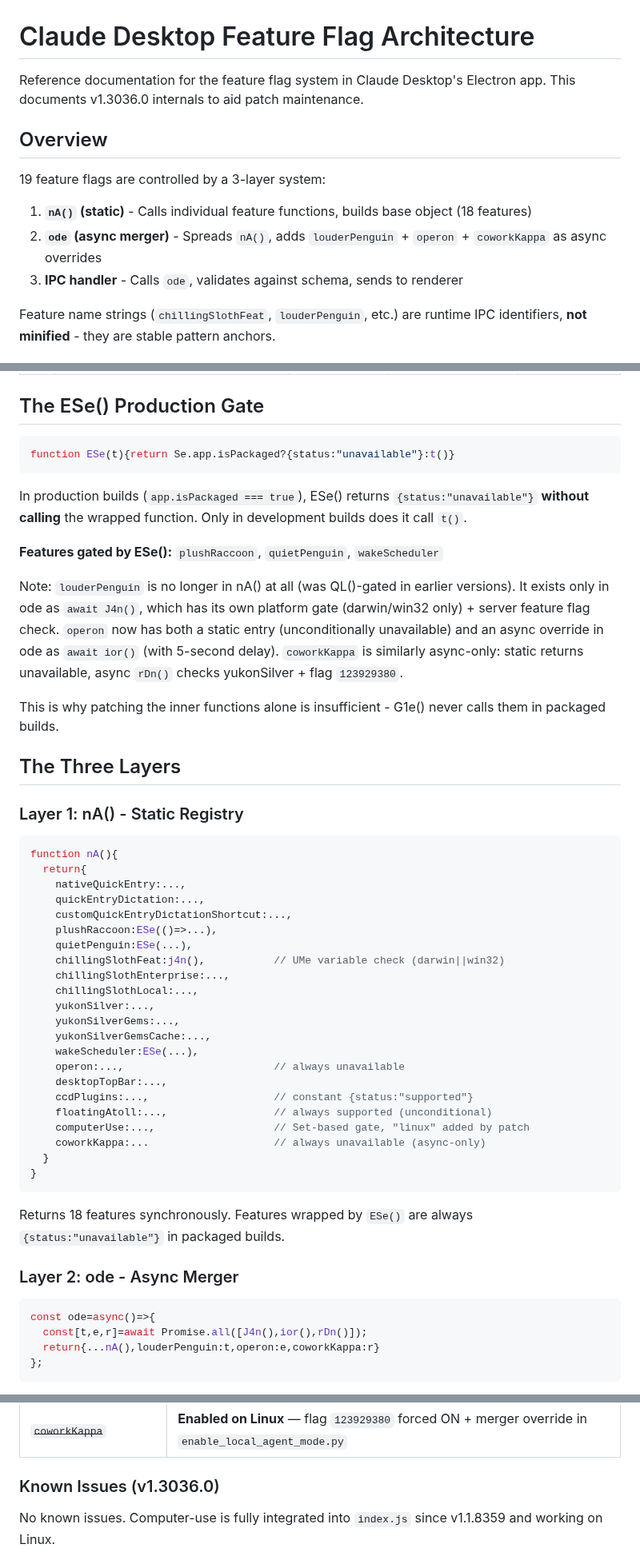
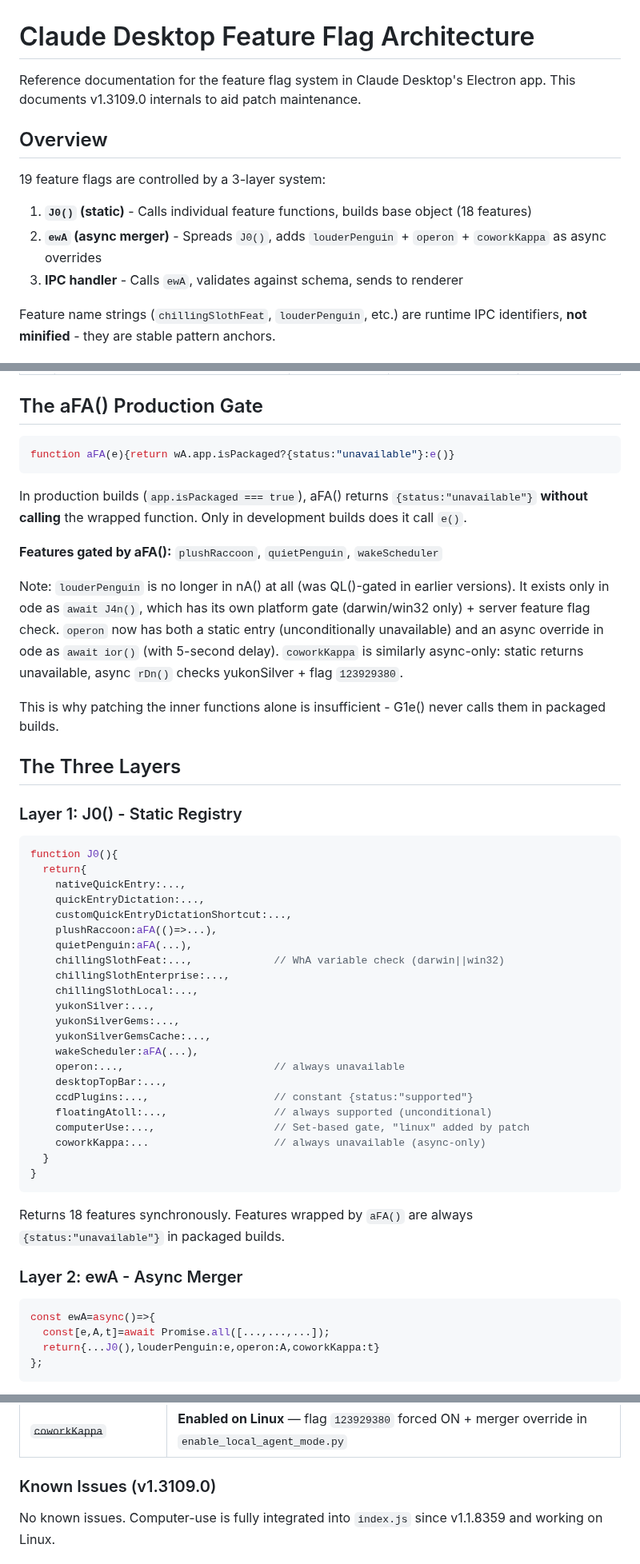
Before and after one commit to patrickjaja/claude-desktop-bin, a Markdown page: CLAUDE_FEATURE_FLAGS.md, 3 parts joined by grey strips. Shown at 80% size. Rendered like a GitHub page.

````diff
--- a/CLAUDE_FEATURE_FLAGS.md
+++ b/CLAUDE_FEATURE_FLAGS.md
@@ -1,14 +1,14 @@
 # Claude Desktop Feature Flag Architecture
 
-Reference documentation for the feature flag system in Claude Desktop's Electron app. This documents v1.3036.0 internals to aid patch maintenance.
+Reference documentation for the feature flag system in Claude Desktop's Electron app. This documents v1.3109.0 internals to aid patch maintenance.
 
 ## Overview
 
 19 feature flags are controlled by a 3-layer system:
 
-1. **`nA()` (static)** - Calls individual feature functions, builds base object (18 features)
-2. **`ode` (async merger)** - Spreads `nA()`, adds `louderPenguin` + `operon` + `coworkKappa` as async overrides
-3. **IPC handler** - Calls `ode`, validates against schema, sends to renderer
+1. **`J0()` (static)** - Calls individual feature functions, builds base object (18 features)
+2. **`ewA` (async merger)** - Spreads `J0()`, adds `louderPenguin` + `operon` + `coworkKappa` as async overrides
+3. **IPC handler** - Calls `ewA`, validates against schema, sends to renderer
 
 Feature name strings (`chillingSlothFeat`, `louderPenguin`, etc.) are runtime IPC identifiers, **not minified** - they are stable pattern anchors.
 
@@ -36,15 +36,15 @@ Feature name strings (`chillingSlothFeat`, `louderPenguin`, etc.) are runtime IP
 | 18 | `computerUse` | `Y4n()` | Set-based check on `process.platform` | Computer use feature flag (**patched for Linux** via Set modification) |
 | 19 | `coworkKappa` | static: `tDn()` (unavailable) + async: `await rDn()` in ode | Depends on yukonSilver + GrowthBook `123929380` | Memory consolidation — `consolidate-memory` skill |
 
-## The ESe() Production Gate
+## The aFA() Production Gate
 
 ```javascript
-function ESe(t){return Se.app.isPackaged?{status:"unavailable"}:t()}
+function aFA(e){return wA.app.isPackaged?{status:"unavailable"}:e()}
 ```
 
-In production builds (`app.isPackaged === true`), ESe() returns `{status:"unavailable"}` **without calling** the wrapped function. Only in development builds does it call `t()`.
+In production builds (`app.isPackaged === true`), aFA() returns `{status:"unavailable"}` **without calling** the wrapped function. Only in development builds does it call `e()`.
 
-**Features gated by ESe():** `plushRaccoon`, `quietPenguin`, `wakeScheduler`
+**Features gated by aFA():** `plushRaccoon`, `quietPenguin`, `wakeScheduler`
 
 Note: `louderPenguin` is no longer in nA() at all (was QL()-gated in earlier versions). It exists only in ode as `await J4n()`, which has its own platform gate (darwin/win32 only) + server feature flag check. `operon` now has both a static entry (unconditionally unavailable) and an async override in ode as `await ior()` (with 5-second delay). `coworkKappa` is similarly async-only: static returns unavailable, async `rDn()` checks yukonSilver + flag `123929380`.
 
@@ -52,23 +52,23 @@ This is why patching the inner functions alone is insufficient - G1e() never cal
 
 ## The Three Layers
 
-### Layer 1: nA() - Static Registry
+### Layer 1: J0() - Static Registry
 
 ```javascript
-function nA(){
+function J0(){
   return{
     nativeQuickEntry:...,
     quickEntryDictation:...,
     customQuickEntryDictationShortcut:...,
-    plushRaccoon:ESe(()=>...),
-    quietPenguin:ESe(...),
-    chillingSlothFeat:j4n(),           // UMe variable check (darwin||win32)
+    plushRaccoon:aFA(()=>...),
+    quietPenguin:aFA(...),
+    chillingSlothFeat:...,             // WhA variable check (darwin||win32)
     chillingSlothEnterprise:...,
     chillingSlothLocal:...,
     yukonSilver:...,
     yukonSilverGems:...,
     yukonSilverGemsCache:...,
-    wakeScheduler:ESe(...),
+    wakeScheduler:aFA(...),
     operon:...,                        // always unavailable
     desktopTopBar:...,
     ccdPlugins:...,                    // constant {status:"supported"}
@@ -79,14 +79,14 @@ function nA(){
 }
 ```
 
-Returns 18 features synchronously. Features wrapped by `ESe()` are always `{status:"unavailable"}` in packaged builds.
+Returns 18 features synchronously. Features wrapped by `aFA()` are always `{status:"unavailable"}` in packaged builds.
 
-### Layer 2: ode - Async Merger
+### Layer 2: ewA - Async Merger
 
 ```javascript
-const ode=async()=>{
-  const[t,e,r]=await Promise.all([J4n(),ior(),rDn()]);
-  return{...nA(),louderPenguin:t,operon:e,coworkKappa:r}
+const ewA=async()=>{
+  const[e,A,t]=await Promise.all([...,...,...]);
+  return{...J0(),louderPenguin:e,operon:A,coworkKappa:t}
 };
 ```
 
@@ -483,7 +483,7 @@ Defined in `ODt` array alongside `AskUserQuestion` and `ExitPlanMode`. UI comman
 | `operon` | Requires VM infrastructure (Nest); flag not enabled server-side |
 | ~~`coworkKappa`~~ | **Enabled on Linux** — flag `123929380` forced ON + merger override in `enable_local_agent_mode.py` |
 
-### Known Issues (v1.3036.0)
+### Known Issues (v1.3109.0)
 
 No known issues. Computer-use is fully integrated into `index.js` since v1.1.8359 and working on Linux.
 
````
Also changed, not shown: other parts of CLAUDE_FEATURE_FLAGS.md (+9 -8 lines), CHANGELOG.md (+15 -0 lines), CLAUDE_BUILT_IN_MCP.md (+12 -11 lines).
